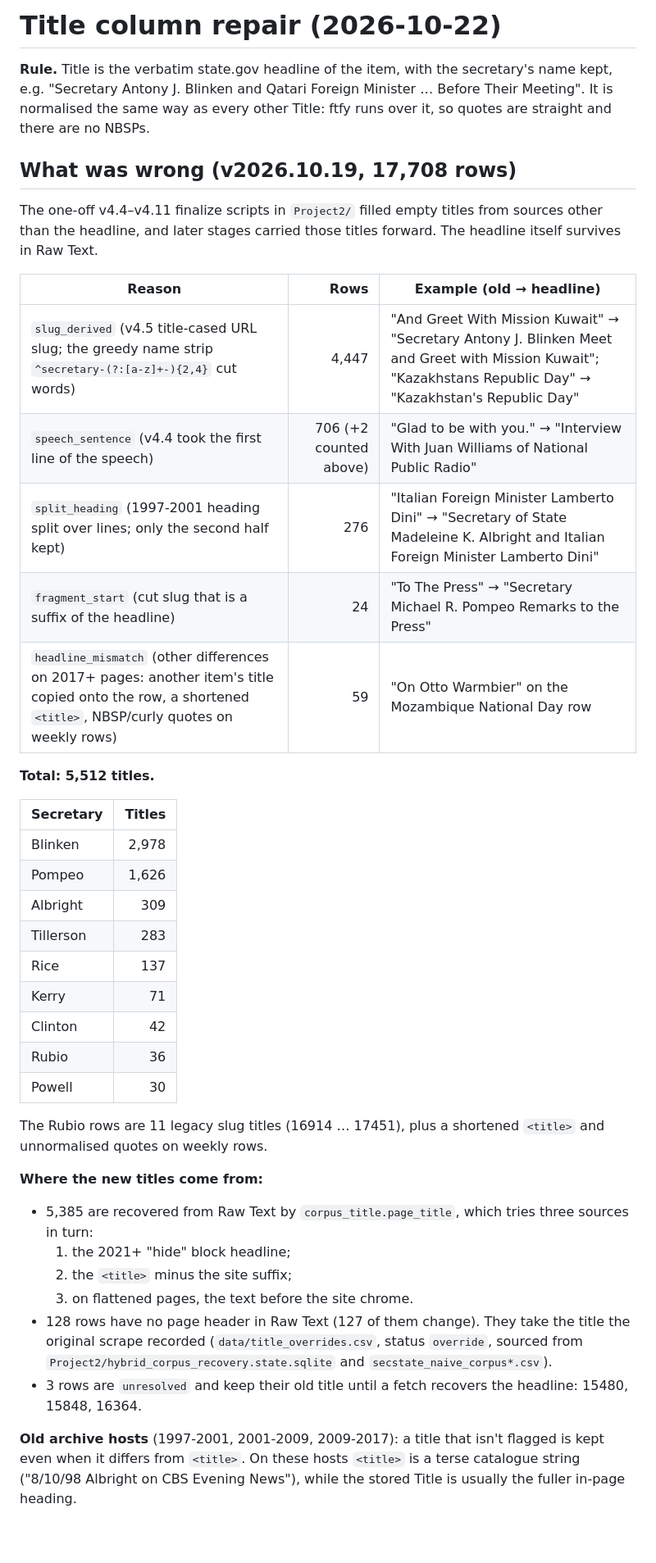
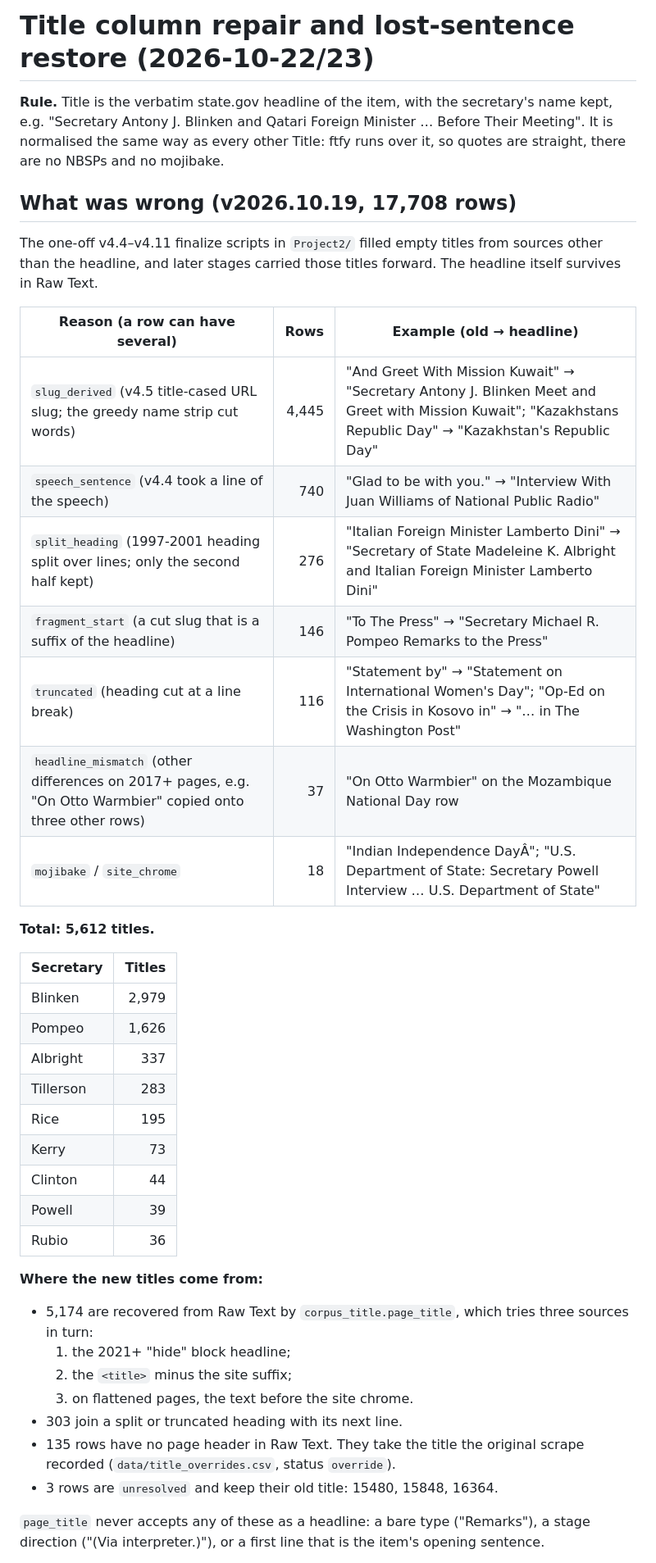
Before and after one commit to revolins/sos-corpus, a Markdown page: docs/title_repair.md, the part around one of its changes. Shown at 82% size. GitHub-like rendering; blank space fills up the shorter version.

Commit message:
docs: title repair and lost-sentence restore, final numbers
Co-Authored-By: Claude Opus 5.5 (1M context) <noreply@anthropic.com>

```diff
--- a/docs/title_repair.md
+++ b/docs/title_repair.md
@@ -1,42 +1,43 @@
-# Title column repair (2026-10-22)
+# Title column repair and lost-sentence restore (2026-10-22/23)
 
-**Rule.** Title is the verbatim state.gov headline of the item, with the secretary's name kept, e.g. "Secretary Antony J. Blinken and Qatari Foreign Minister … Before Their Meeting". It is normalised the same way as every other Title: ftfy runs over it, so quotes are straight and there are no NBSPs.
+**Rule.** Title is the verbatim state.gov headline of the item, with the secretary's name kept, e.g. "Secretary Antony J. Blinken and Qatari Foreign Minister … Before Their Meeting". It is normalised the same way as every other Title: ftfy runs over it, so quotes are straight, there are no NBSPs and no mojibake.
 
 ## What was wrong (v2026.10.19, 17,708 rows)
 
 The one-off v4.4–v4.11 finalize scripts in `Project2/` filled empty titles from sources other than the headline, and later stages carried those titles forward. The headline itself survives in Raw Text.
 
-| Reason | Rows | Example (old → headline) |
+| Reason (a row can have several) | Rows | Example (old → headline) |
 |---|---:|---|
-| `slug_derived` (v4.5 title-cased URL slug; the greedy name strip `^secretary-(?:[a-z]+-){2,4}` cut words) | 4,447 | "And Greet With Mission Kuwait" → "Secretary Antony J. Blinken Meet and Greet with Mission Kuwait"; "Kazakhstans Republic Day" → "Kazakhstan's Republic Day" |
-| `speech_sentence` (v4.4 took the first line of the speech) | 706 (+2 counted above) | "Glad to be with you." → "Interview With Juan Williams of National Public Radio" |
+| `slug_derived` (v4.5 title-cased URL slug; the greedy name strip cut words) | 4,445 | "And Greet With Mission Kuwait" → "Secretary Antony J. Blinken Meet and Greet with Mission Kuwait"; "Kazakhstans Republic Day" → "Kazakhstan's Republic Day" |
+| `speech_sentence` (v4.4 took a line of the speech) | 740 | "Glad to be with you." → "Interview With Juan Williams of National Public Radio" |
 | `split_heading` (1997-2001 heading split over lines; only the second half kept) | 276 | "Italian Foreign Minister Lamberto Dini" → "Secretary of State Madeleine K. Albright and Italian Foreign Minister Lamberto Dini" |
-| `fragment_start` (cut slug that is a suffix of the headline) | 24 | "To The Press" → "Secretary Michael R. Pompeo Remarks to the Press" |
-| `headline_mismatch` (other differences on 2017+ pages: another item's title copied onto the row, a shortened `<title>`, NBSP/curly quotes on weekly rows) | 59 | "On Otto Warmbier" on the Mozambique National Day row |
+| `fragment_start` (a cut slug that is a suffix of the headline) | 146 | "To The Press" → "Secretary Michael R. Pompeo Remarks to the Press" |
+| `truncated` (heading cut at a line break) | 116 | "Statement by" → "Statement on International Women's Day"; "Op-Ed on the Crisis in Kosovo in" → "… in The Washington Post" |
+| `headline_mismatch` (other differences on 2017+ pages, e.g. "On Otto Warmbier" copied onto three other rows) | 37 | "On Otto Warmbier" on the Mozambique National Day row |
+| `mojibake` / `site_chrome` | 18 | "Indian Independence DayÂ"; "U.S. Department of State: Secretary Powell Interview … U.S. Department of State" |
 
-**Total: 5,512 titles.**
+**Total: 5,612 titles.**
 
 | Secretary | Titles |
 |---|---:|
-| Blinken | 2,978 |
+| Blinken | 2,979 |
 | Pompeo | 1,626 |
-| Albright | 309 |
+| Albright | 337 |
 | Tillerson | 283 |
-| Rice | 137 |
-| Kerry | 71 |
-| Clinton | 42 |
+| Rice | 195 |
+| Kerry | 73 |
+| Clinton | 44 |
+| Powell | 39 |
 | Rubio | 36 |
-| Powell | 30 |
-
-The Rubio rows are 11 legacy slug titles (16914 … 17451), plus a shortened `<title>` and unnormalised quotes on weekly rows.
 
 **Where the new titles come from:**
-- 5,385 are recovered from Raw Text by `corpus_title.page_title`, which tries three sources in turn:
+- 5,174 are recovered from Raw Text by `corpus_title.page_title`, which tries three sources in turn:
   1. the 2021+ "hide" block headline;
   2. the `<title>` minus the site suffix;
   3. on flattened pages, the text before the site chrome.
-- 128 rows have no page header in Raw Text (127 of them change). They take the title the original scrape recorded (`data/title_overrides.csv`, status `override`, sourced from `Project2/hybrid_corpus_recovery.state.sqlite` and `secstate_naive_corpus*.csv`).
-- 3 rows are `unresolved` and keep their old title until a fetch recovers the headline: 15480, 15848, 16364.
+- 303 join a split or truncated heading with its next line.
+- 135 rows have no page header in Raw Text. They take the title the original scrape recorded (`data/title_overrides.csv`, status `override`).
+- 3 rows are `unresolved` and keep their old title: 15480, 15848, 16364.
 
-**Old archive hosts** (1997-2001, 2001-2009, 2009-2017): a title that isn't flagged is kept even when it differs from `<title>`. On these hosts `<title>` is a terse catalogue string ("8/10/98 Albright on CBS Evening News"), while the stored Title is usually the fuller in-page heading.
+`page_title` never accepts any of these as a headline: a bare type ("Remarks"), a stage direction ("(Via interpreter.)"), or a first line that is the item's opening sentence.
 
```
Also changed, not shown: other parts of docs/title_repair.md (+56 -8 lines).
